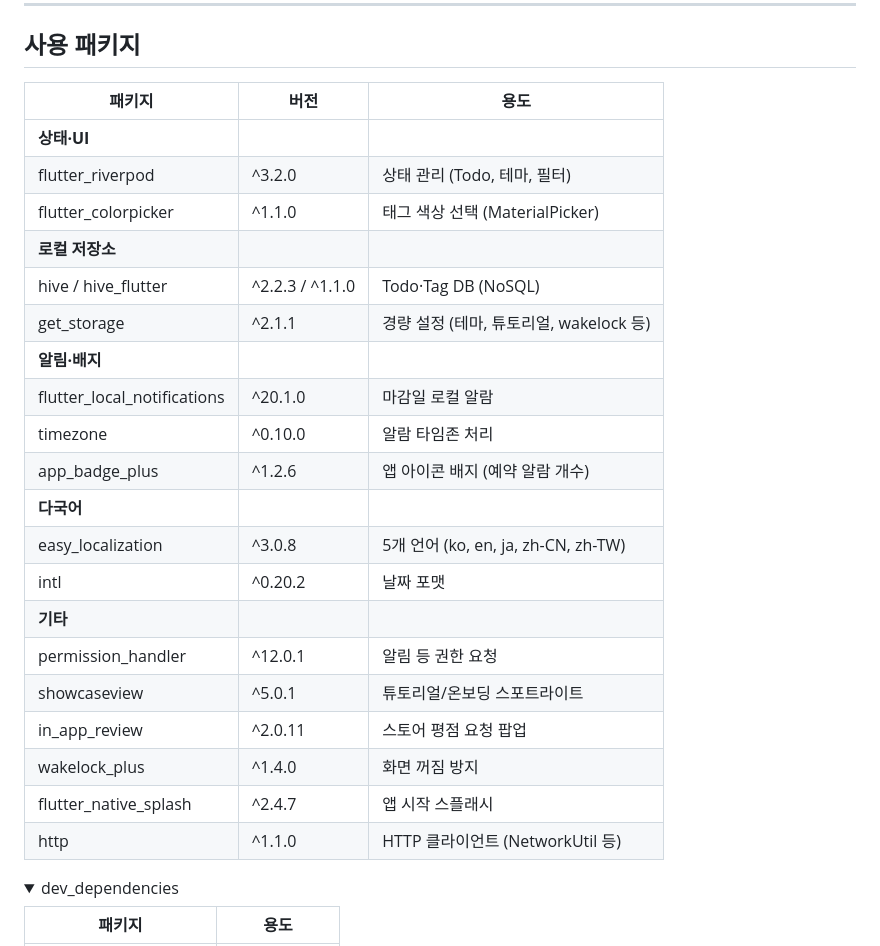
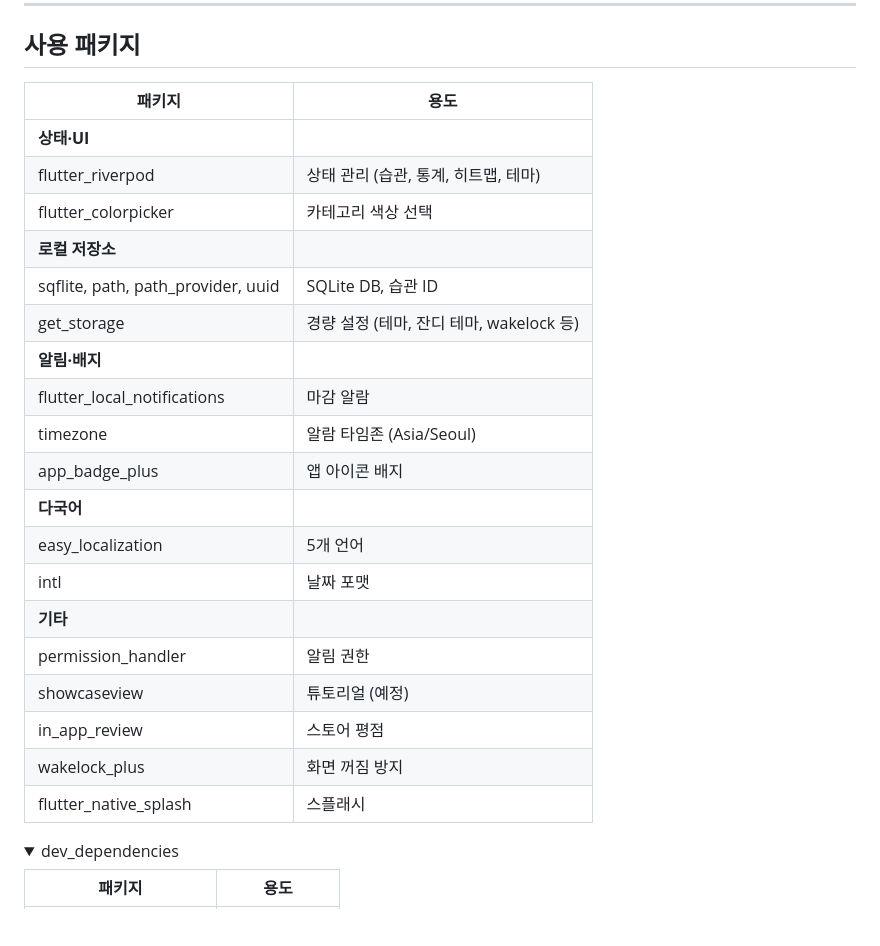
Before and after one commit to cheng80/habitcell, a Markdown page: README.md, the part around one of its changes. Rendered like a GitHub page; folded sections open; blank space fills up the shorter version.

```diff
--- a/README.md
+++ b/README.md
@@ -39,28 +35,27 @@
 
 ## 사용 패키지
 
-| 패키지 | 버전 | 용도 |
-|--------|------|------|
-| **상태·UI** | | |
-| flutter_riverpod | ^3.2.0 | 상태 관리 (Todo, 테마, 필터) |
-| flutter_colorpicker | ^1.1.0 | 태그 색상 선택 (MaterialPicker) |
-| **로컬 저장소** | | |
-| hive / hive_flutter | ^2.2.3 / ^1.1.0 | Todo·Tag DB (NoSQL) |
-| get_storage | ^2.1.1 | 경량 설정 (테마, 튜토리얼, wakelock 등) |
-| **알림·배지** | | |
-| flutter_local_notifications | ^20.1.0 | 마감일 로컬 알람 |
-| timezone | ^0.10.0 | 알람 타임존 처리 |
-| app_badge_plus | ^1.2.6 | 앱 아이콘 배지 (예약 알람 개수) |
-| **다국어** | | |
-| easy_localization | ^3.0.8 | 5개 언어 (ko, en, ja, zh-CN, zh-TW) |
-| intl | ^0.20.2 | 날짜 포맷 |
-| **기타** | | |
-| permission_handler | ^12.0.1 | 알림 등 권한 요청 |
-| showcaseview | ^5.0.1 | 튜토리얼/온보딩 스포트라이트 |
-| in_app_review | ^2.0.11 | 스토어 평점 요청 팝업 |
-| wakelock_plus | ^1.4.0 | 화면 꺼짐 방지 |
-| flutter_native_splash | ^2.4.7 | 앱 시작 스플래시 |
-| http | ^1.1.0 | HTTP 클라이언트 (NetworkUtil 등) |
+| 패키지 | 용도 |
+|--------|------|
+| **상태·UI** | |
+| flutter_riverpod | 상태 관리 (습관, 통계, 히트맵, 테마) |
+| flutter_colorpicker | 카테고리 색상 선택 |
+| **로컬 저장소** | |
+| sqflite, path, path_provider, uuid | SQLite DB, 습관 ID |
+| get_storage | 경량 설정 (테마, 잔디 테마, wakelock 등) |
+| **알림·배지** | |
+| flutter_local_notifications | 마감 알람 |
+| timezone | 알람 타임존 (Asia/Seoul) |
+| app_badge_plus | 앱 아이콘 배지 |
+| **다국어** | |
+| easy_localization | 5개 언어 |
+| intl | 날짜 포맷 |
+| **기타** | |
+| permission_handler | 알림 권한 |
+| showcaseview | 튜토리얼 (예정) |
+| in_app_review | 스토어 평점 |
+| wakelock_plus | 화면 꺼짐 방지 |
+| flutter_native_splash | 스플래시 |
 
 <details>
 <summary>dev_dependencies</summary>
```
Also changed, not shown: other parts of README.md (+24 -35 lines).
